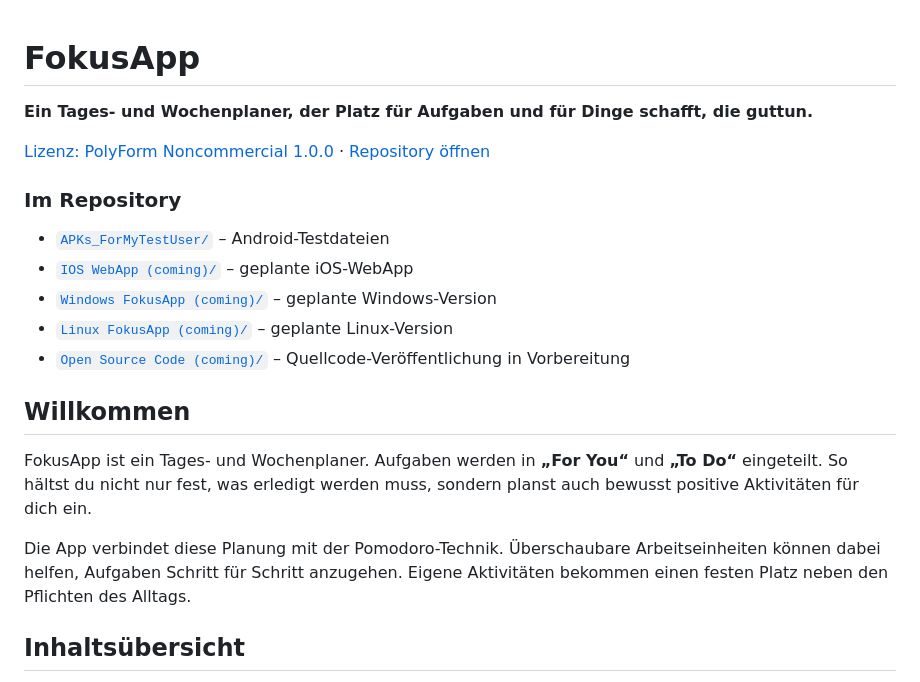
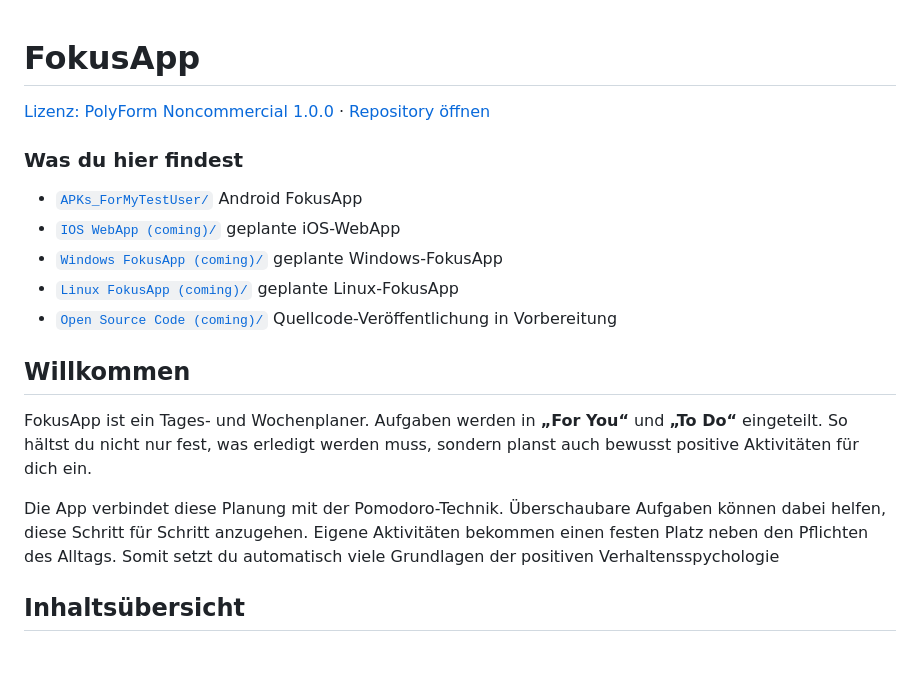
Before and after one commit to PatrickFees/FokusAppRelease, a Markdown page: README.md, the part around the change. Rendered like a GitHub page; blank space fills up the shorter version.

```diff
--- a/README.md
+++ b/README.md
@@ -1,22 +1,20 @@
 # FokusApp
-
-**Ein Tages- und Wochenplaner, der Platz für Aufgaben und für Dinge schafft, die guttun.**
 
 [Lizenz: PolyForm Noncommercial 1.0.0](LICENSE) · [Repository öffnen](https://github.com/PatrickFees/FokusAppRelease)
 
-### Im Repository
+### Was du hier findest
 
-- [`APKs_ForMyTestUser/`](APKs_ForMyTestUser/) – Android-Testdateien
-- [`IOS WebApp (coming)/`](IOS%20WebApp%20%28coming%29/) – geplante iOS-WebApp
-- [`Windows FokusApp (coming)/`](Windows%20FokusApp%20%28coming%29/) – geplante Windows-Version
-- [`Linux FokusApp (coming)/`](Linux%20FokusApp%20%28coming%29/) – geplante Linux-Version
-- [`Open Source Code (coming)/`](Open%20Source%20Code%20%28coming%29/) – Quellcode-Veröffentlichung in Vorbereitung
+- [`APKs_ForMyTestUser/`](APKs_ForMyTestUser/)  Android FokusApp
+- [`IOS WebApp (coming)/`](IOS%20WebApp%20%28coming%29/)  geplante iOS-WebApp
+- [`Windows FokusApp (coming)/`](Windows%20FokusApp%20%28coming%29/)  geplante Windows-FokusApp
+- [`Linux FokusApp (coming)/`](Linux%20FokusApp%20%28coming%29/)  geplante Linux-FokusApp
+- [`Open Source Code (coming)/`](Open%20Source%20Code%20%28coming%29/)  Quellcode-Veröffentlichung in Vorbereitung
 
 ## Willkommen
 
 FokusApp ist ein Tages- und Wochenplaner. Aufgaben werden in **„For You“** und **„To Do“** eingeteilt. So hältst du nicht nur fest, was erledigt werden muss, sondern planst auch bewusst positive Aktivitäten für dich ein.
 
-Die App verbindet diese Planung mit der Pomodoro-Technik. Überschaubare Arbeitseinheiten können dabei helfen, Aufgaben Schritt für Schritt anzugehen. Eigene Aktivitäten bekommen einen festen Platz neben den Pflichten des Alltags.
+Die App verbindet diese Planung mit der Pomodoro-Technik. Überschaubare Aufgaben  können dabei helfen, diese Schritt für Schritt anzugehen. Eigene Aktivitäten bekommen einen festen Platz neben den Pflichten des Alltags. Somit setzt du automatisch viele  Grundlagen der positiven Verhaltensspychologie
 
 ## Inhaltsübersicht
 
```
